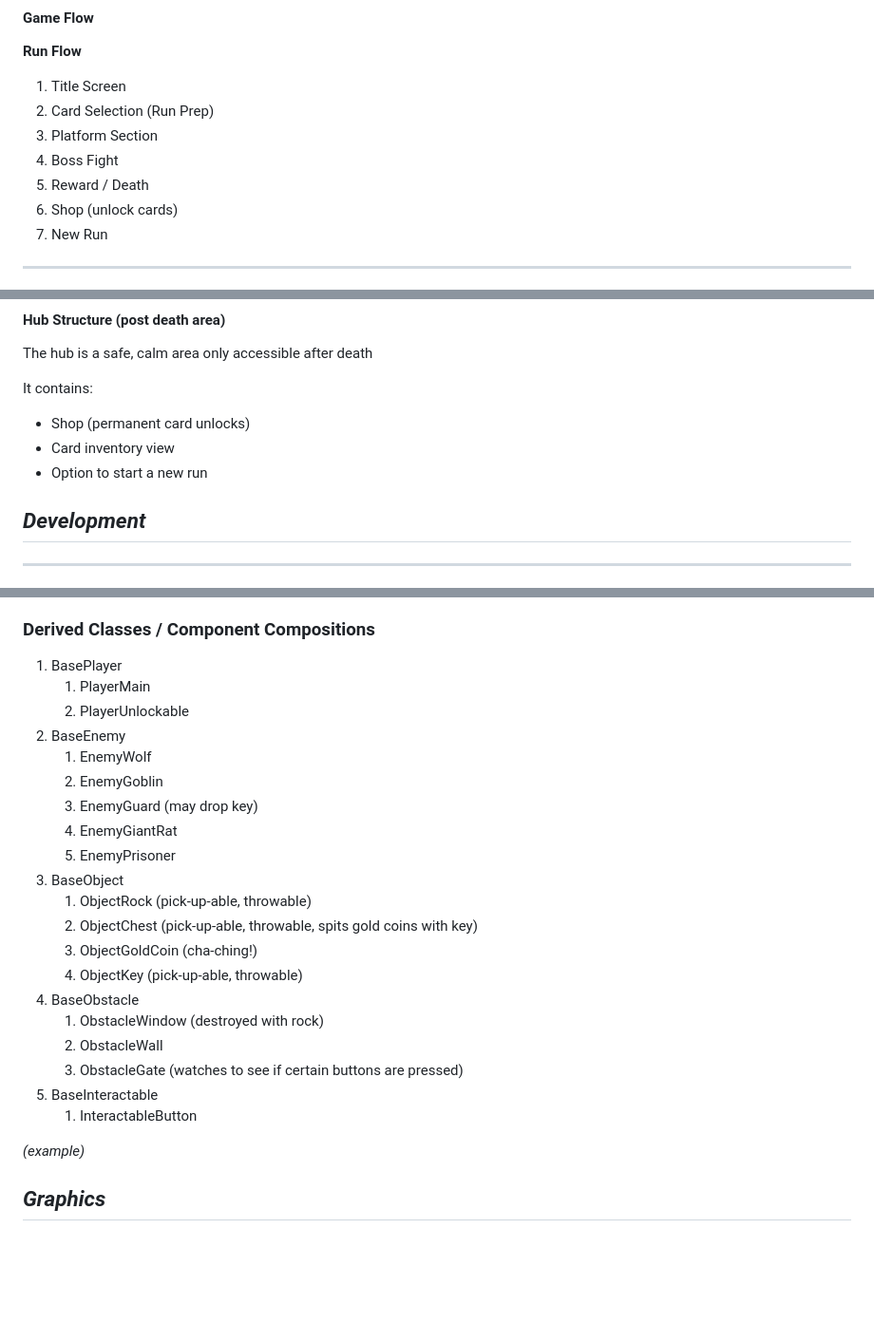
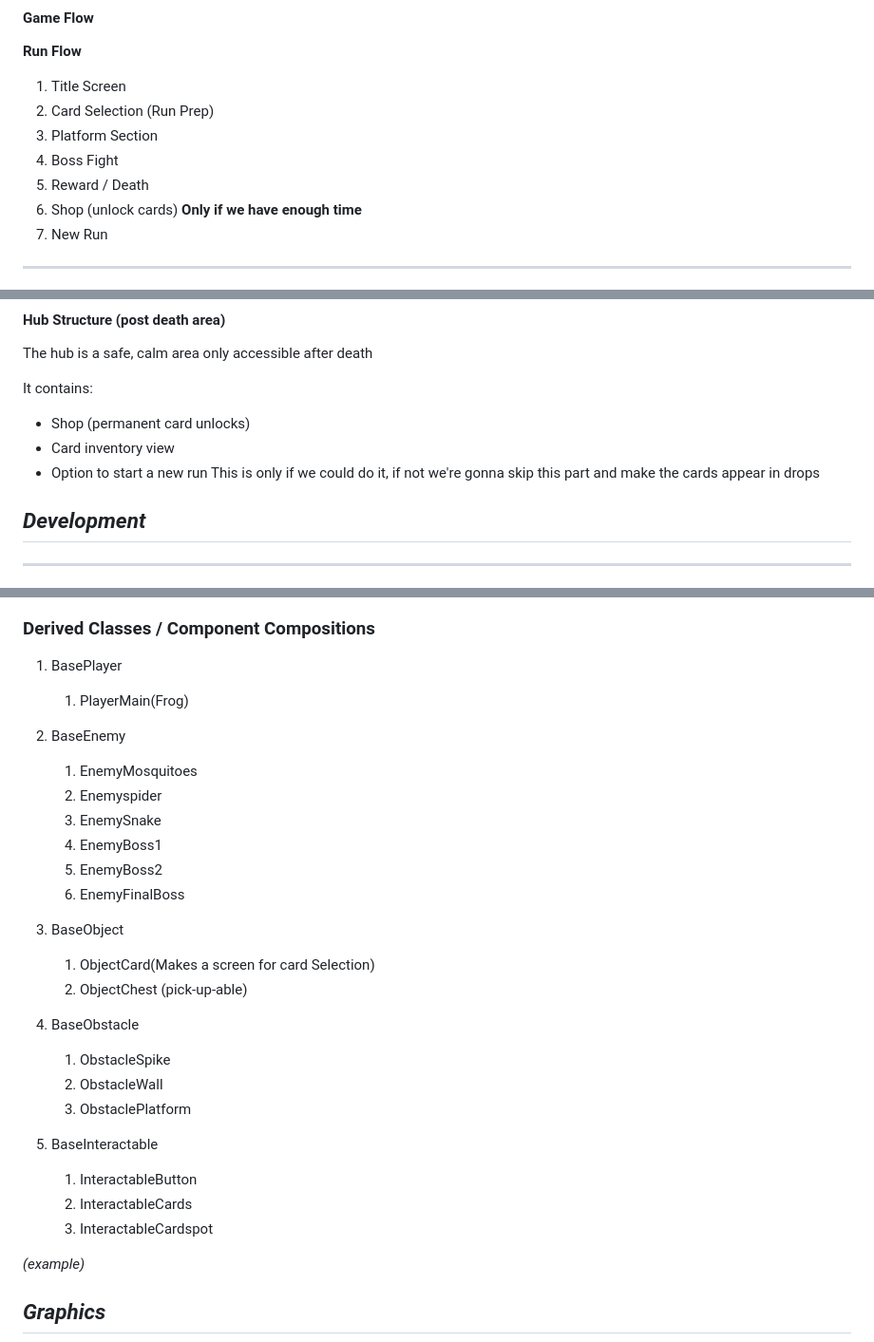
Before and after one commit to a01786687/Videojuego-Equipo8, a Markdown page: GDD_Template.md, 3 parts joined by grey strips. Shown at 95% size. GitHub-like rendering; blank space fills up the shorter version.

Commit message:
Modifique las clases y comente las sugerencias

```diff
--- a/GDD_Template.md
+++ b/GDD_Template.md
@@ -330,7 +330,7 @@ The following are the core mechanics and how they function at a systems level.
 3. Platform Section
 4. Boss Fight
 5. Reward / Death
-6. Shop (unlock cards)
+6. Shop (unlock cards) **Only if we have enough time**
 7. New Run
 
 
@@ -480,7 +480,7 @@ It contains:
 - Shop (permanent card unlocks)
 - Card inventory view
 - Option to start a new run
-
+This is only if we could do it, if not we're gonna skip this part and make the cards appear in drops
 
 ## _Development_
 
@@ -500,25 +500,26 @@ _(example)_
 ### **Derived Classes / Component Compositions**
 
 1. BasePlayer
-    1. PlayerMain
-    2. PlayerUnlockable
+    1. PlayerMain(Frog)
 2. BaseEnemy
-    1. EnemyWolf
-    2. EnemyGoblin
-    3. EnemyGuard (may drop key)
-    4. EnemyGiantRat
-    5. EnemyPrisoner
+    1. EnemyMosquitoes
+    2. Enemyspider
+    3. EnemySnake
+    4. EnemyBoss1
+    5. EnemyBoss2
+    6. EnemyFinalBoss
+
 3. BaseObject
-    1. ObjectRock (pick-up-able, throwable)
-    2. ObjectChest (pick-up-able, throwable, spits gold coins with key)
-    3. ObjectGoldCoin (cha-ching!)
-    4. ObjectKey (pick-up-able, throwable)
+    1. ObjectCard(Makes a screen for card Selection)
+    2. ObjectChest (pick-up-able)
 4. BaseObstacle
-    1. ObstacleWindow (destroyed with rock)
+    1. ObstacleSpike
     2. ObstacleWall
-    3. ObstacleGate (watches to see if certain buttons are pressed)
+    3. ObstaclePlatform
 5. BaseInteractable
     1. InteractableButton
+    2. InteractableCards
+    3. InteractableCardspot
 
 _(example)_
 
```
